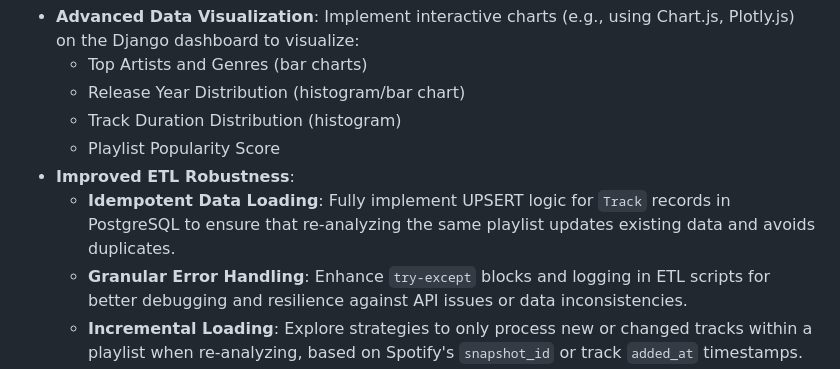
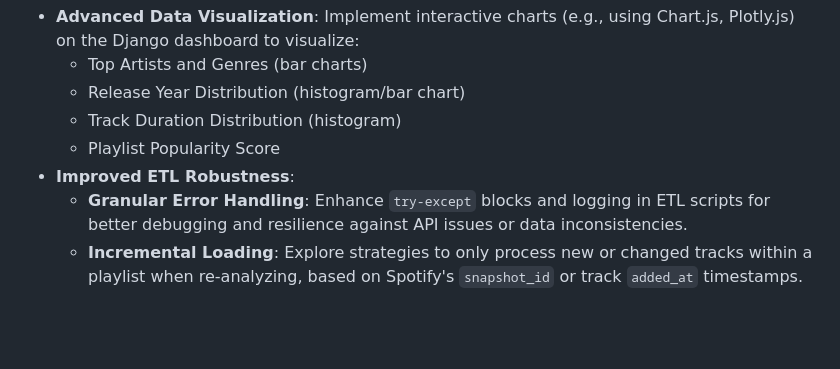
Before and after one commit to jiminRolandSong/Spotify-Playlist-Analyzer, a Markdown page: README.md, the part around the change. GitHub-like rendering; blank space fills up the shorter version.

Commit message:
README.md 업데이트

```diff
--- a/README.md
+++ b/README.md
@@ -72,7 +72,6 @@ This project is continuously evolving. Planned enhancements focus on refining th
     * Track Duration Distribution (histogram)
     * Playlist Popularity Score
 * **Improved ETL Robustness**:
-    * **Idempotent Data Loading**: Fully implement UPSERT logic for `Track` records in PostgreSQL to ensure that re-analyzing the same playlist updates existing data and avoids duplicates.
     * **Granular Error Handling**: Enhance `try-except` blocks and logging in ETL scripts for better debugging and resilience against API issues or data inconsistencies.
     * **Incremental Loading**: Explore strategies to only process new or changed tracks within a playlist when re-analyzing, based on Spotify's `snapshot_id` or track `added_at` timestamps.
 * **Enhanced User Experience**:
```
